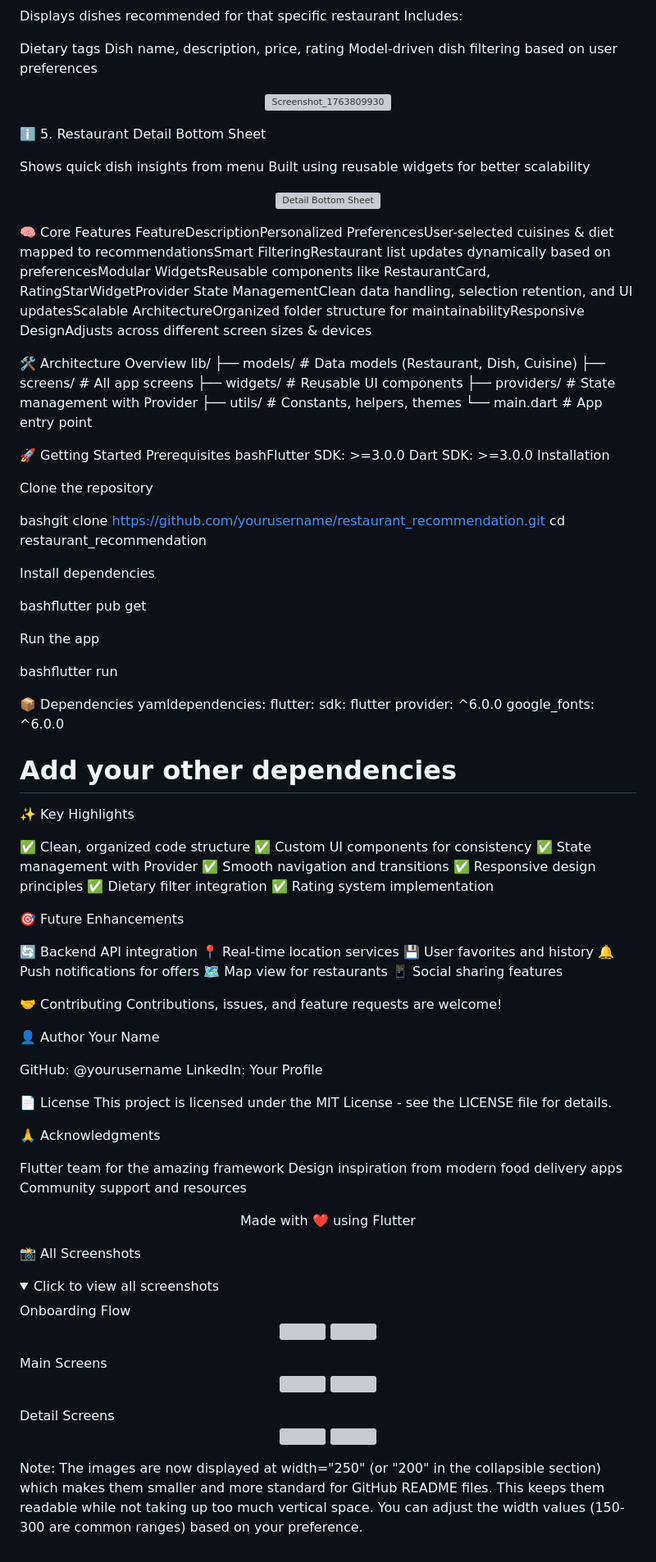
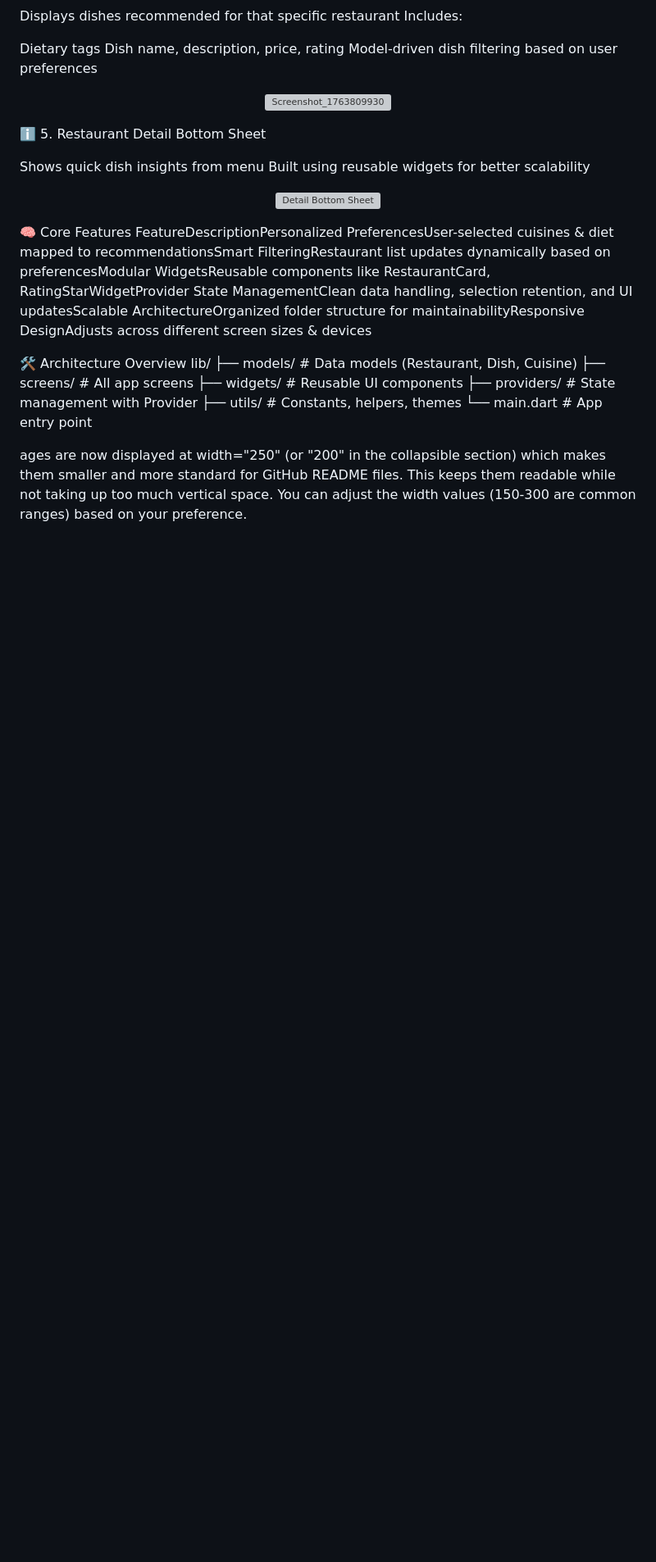
Before and after one commit to Himanshusha673/Resturant-recommendation-App, a Markdown page: README.md, the part around the change. Shown at 82% size. Drawn GitHub-style; folded sections open; blank space fills up the shorter version; grey boxes are pictures that could not be loaded.

```diff
--- a/README.md
+++ b/README.md
@@ -79,94 +79,4 @@ lib/
 ├── utils/               # Constants, helpers, themes
 └── main.dart           # App entry point
 
-🚀 Getting Started
-Prerequisites
-bashFlutter SDK: >=3.0.0
-Dart SDK: >=3.0.0
-Installation
-
-Clone the repository
-
-bashgit clone https://github.com/yourusername/restaurant_recommendation.git
-cd restaurant_recommendation
-
-Install dependencies
-
-bashflutter pub get
-
-Run the app
-
-bashflutter run
-
-📦 Dependencies
-yamldependencies:
-  flutter:
-    sdk: flutter
-  provider: ^6.0.0
-  google_fonts: ^6.0.0
-  # Add your other dependencies
-
-✨ Key Highlights
-
-✅ Clean, organized code structure
-✅ Custom UI components for consistency
-✅ State management with Provider
-✅ Smooth navigation and transitions
-✅ Responsive design principles
-✅ Dietary filter integration
-✅ Rating system implementation
-
-
-🎯 Future Enhancements
-
-🔄 Backend API integration
-📍 Real-time location services
-💾 User favorites and history
-🔔 Push notifications for offers
-🗺️ Map view for restaurants
-📱 Social sharing features
-
-
-🤝 Contributing
-Contributions, issues, and feature requests are welcome!
-
-👤 Author
-Your Name
-
-GitHub: @yourusername
-LinkedIn: Your Profile
-
-
-📄 License
-This project is licensed under the MIT License - see the LICENSE file for details.
-
-🙏 Acknowledgments
-
-Flutter team for the amazing framework
-Design inspiration from modern food delivery apps
-Community support and resources
-
-
-<p align="center">Made with ❤️ using Flutter</p>
-
-📸 All Screenshots
-<details>
-<summary>Click to view all screenshots</summary>
-Onboarding Flow
-<p align="center">
-  <img src="https://github.com/user-attachments/assets/dbb460ea-9864-4492-ac17-ff8c438a1fb3" width="200"/>
-  <img src="https://github.com/user-attachments/assets/0112db30-eba5-4852-a765-83f86d4f7517" width="200"/>
-</p>
-Main Screens
-<p align="center">
-  <img src="https://github.com/user-attachments/assets/04608195-2712-4d27-bb42-2b0728e25ddf" width="200"/>
-  <img src="https://github.com/user-attachments/assets/57684d35-76f1-4c10-9715-295afe900778" width="200"/>
-</p>
-Detail Screens
-<p align="center">
-  <img src="https://github.com/user-attachments/assets/49c196f6-95c9-4a8e-b861-34af10d417a9" width="200"/>
-  <img src="https://github.com/user-attachments/assets/fc7ee306-c575-463f-887d-922995e26fb7" width="200"/>
-</p>
-</details>
-
-Note: The images are now displayed at width="250" (or "200" in the collapsible section) which makes them smaller and more standard for GitHub README files. This keeps them readable while not taking up too much vertical space. You can adjust the width values (150-300 are common ranges) based on your preference.
+ages are now displayed at width="250" (or "200" in the collapsible section) which makes them smaller and more standard for GitHub README files. This keeps them readable while not taking up too much vertical space. You can adjust the width values (150-300 are common ranges) based on your preference.
```
